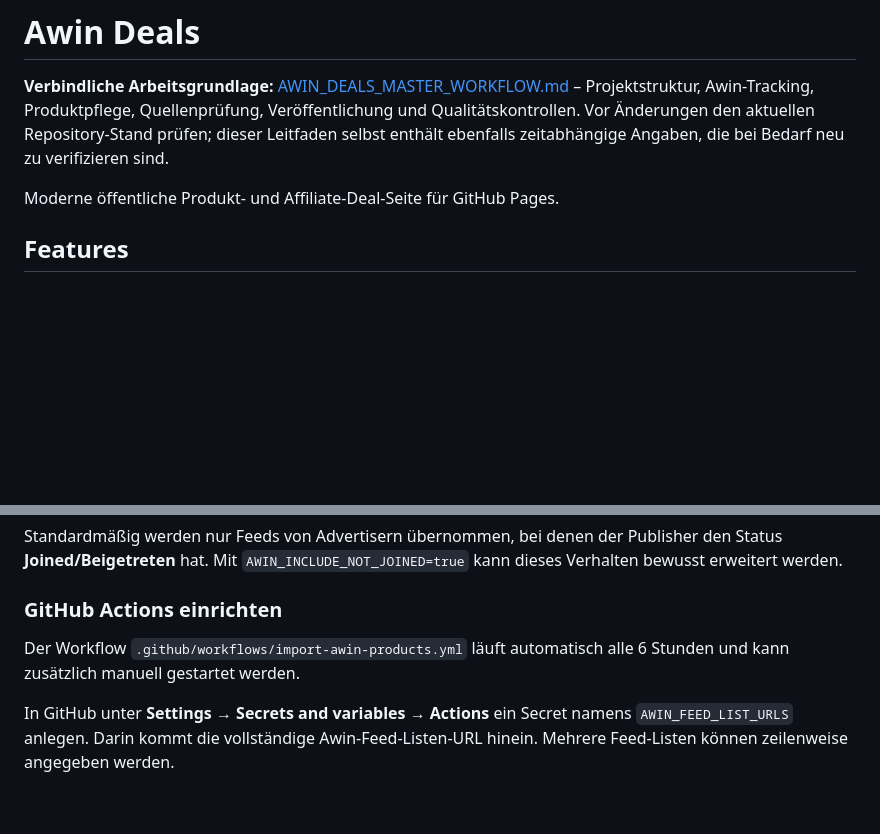
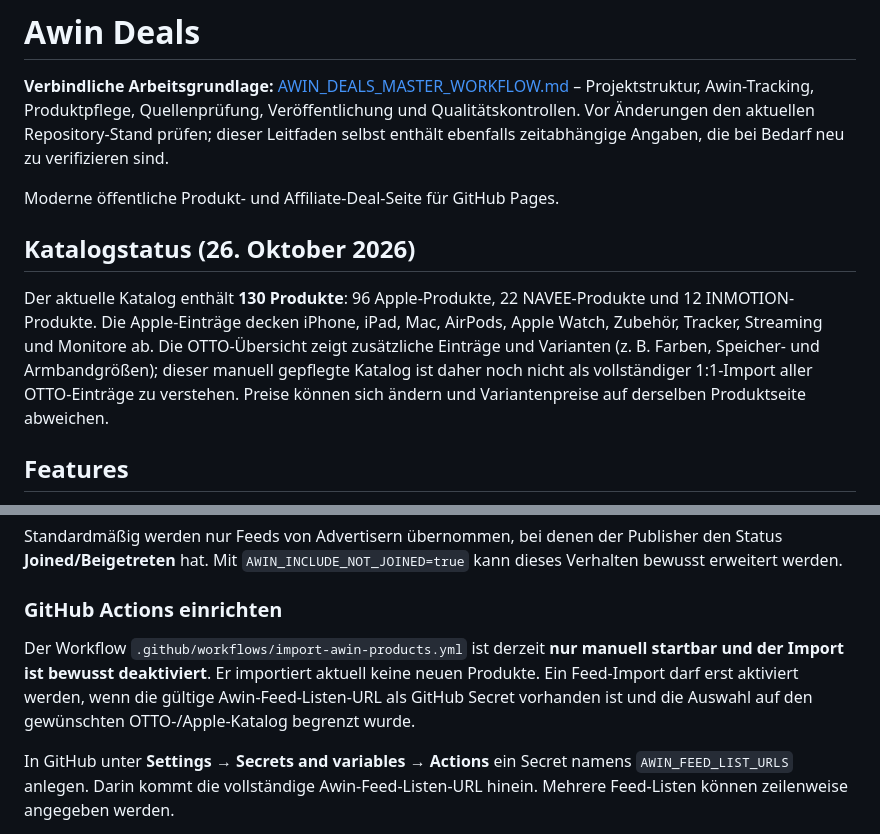
Before and after one commit to Jona-Buck/awin-deals, a Markdown page: README.md, 2 parts joined by grey strips. GitHub-like rendering; blank space fills up the shorter version.

Commit message:
Document expanded catalog and disabled feed import

```diff
--- a/README.md
+++ b/README.md
@@ -3,6 +3,10 @@
 **Verbindliche Arbeitsgrundlage:** [AWIN_DEALS_MASTER_WORKFLOW.md](AWIN_DEALS_MASTER_WORKFLOW.md) – Projektstruktur, Awin-Tracking, Produktpflege, Quellenprüfung, Veröffentlichung und Qualitätskontrollen. Vor Änderungen den aktuellen Repository-Stand prüfen; dieser Leitfaden selbst enthält ebenfalls zeitabhängige Angaben, die bei Bedarf neu zu verifizieren sind.
 
 Moderne öffentliche Produkt- und Affiliate-Deal-Seite für GitHub Pages.
+
+## Katalogstatus (26. Oktober 2026)
+
+Der aktuelle Katalog enthält **130 Produkte**: 96 Apple-Produkte, 22 NAVEE-Produkte und 12 INMOTION-Produkte. Die Apple-Einträge decken iPhone, iPad, Mac, AirPods, Apple Watch, Zubehör, Tracker, Streaming und Monitore ab. Die OTTO-Übersicht zeigt zusätzliche Einträge und Varianten (z. B. Farben, Speicher- und Armbandgrößen); dieser manuell gepflegte Katalog ist daher noch nicht als vollständiger 1:1-Import aller OTTO-Einträge zu verstehen. Preise können sich ändern und Variantenpreise auf derselben Produktseite abweichen.
 
 ## Features
 - responsives Shop-Design
@@ -70,7 +74,7 @@ Standardmäßig werden nur Feeds von Advertisern übernommen, bei denen der Publ
 
 ### GitHub Actions einrichten
 
-Der Workflow `.github/workflows/import-awin-products.yml` läuft automatisch alle 6 Stunden und kann zusätzlich manuell gestartet werden.
+Der Workflow `.github/workflows/import-awin-products.yml` ist derzeit **nur manuell startbar und der Import ist bewusst deaktiviert**. Er importiert aktuell keine neuen Produkte. Ein Feed-Import darf erst aktiviert werden, wenn die gültige Awin-Feed-Listen-URL als GitHub Secret vorhanden ist und die Auswahl auf den gewünschten OTTO-/Apple-Katalog begrenzt wurde.
 
 In GitHub unter **Settings → Secrets and variables → Actions** ein Secret namens `AWIN_FEED_LIST_URLS` anlegen. Darin kommt die vollständige Awin-Feed-Listen-URL hinein. Mehrere Feed-Listen können zeilenweise angegeben werden.
 
```
